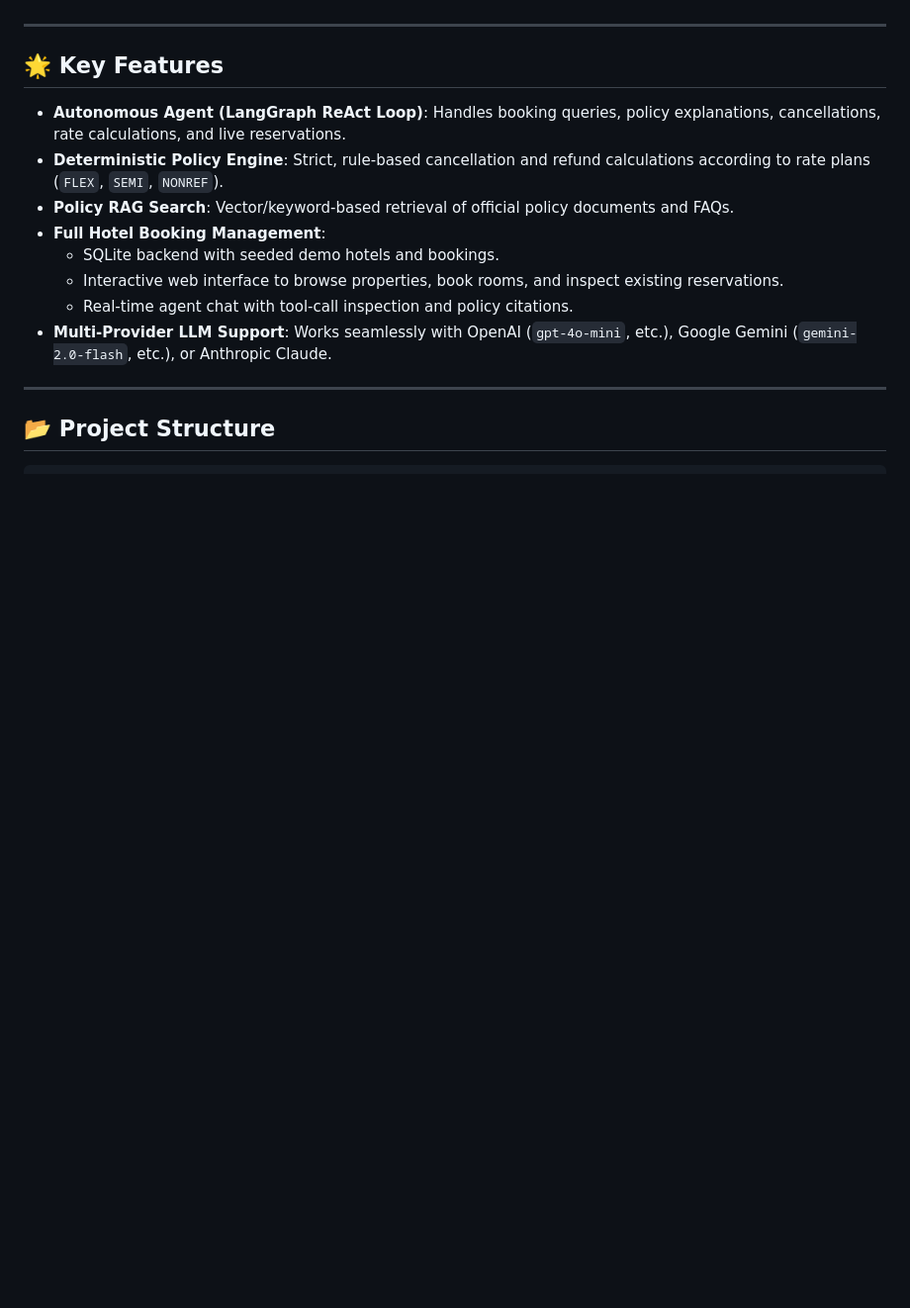
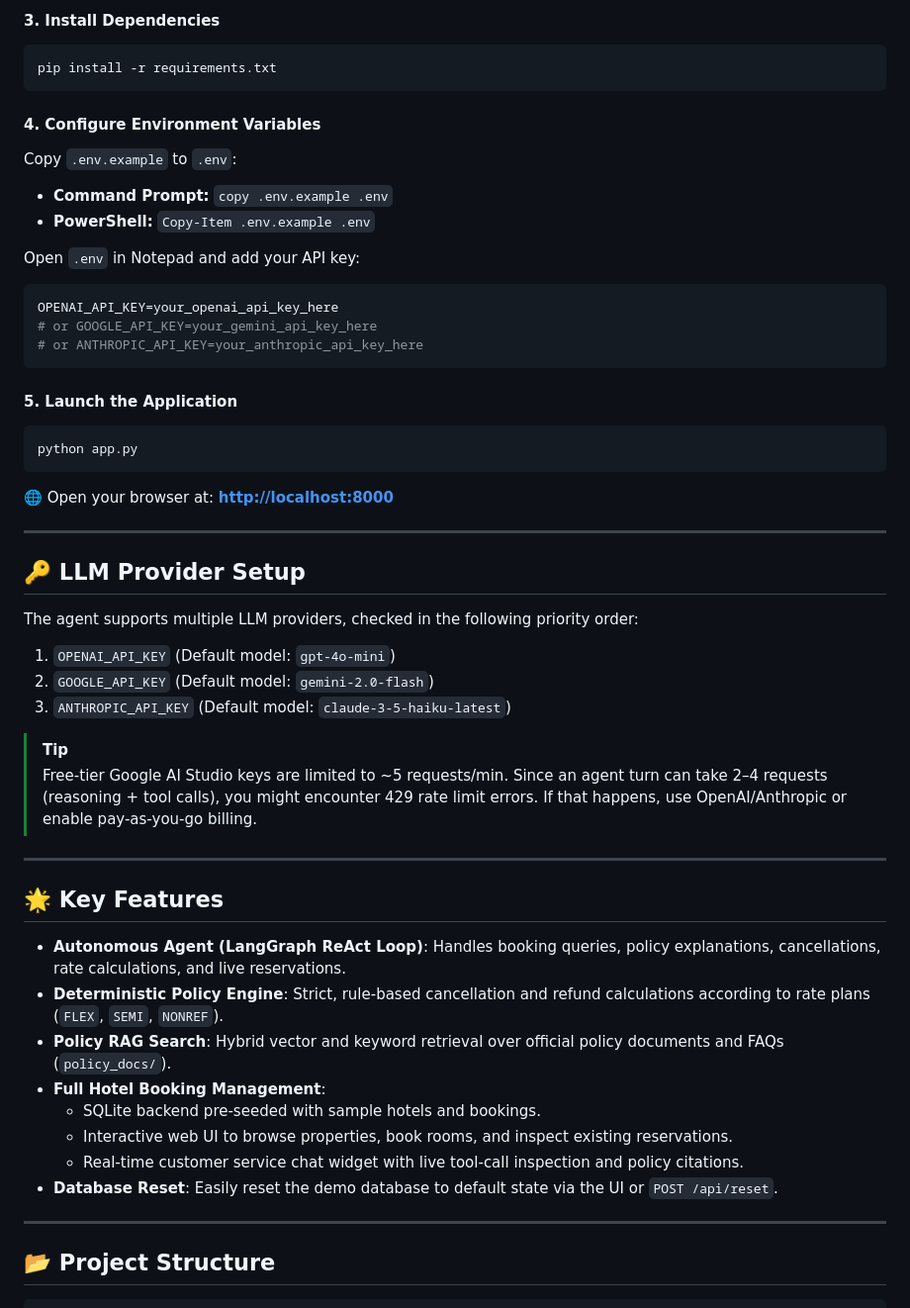
Before and after one commit to choudashu123/customer_service_agent, a Markdown page: README.md, the part around one of its changes. Shown at 99% size. Rendered like a GitHub page; blank space fills up the shorter version.

Commit message:
docs: add cross-platform setup and localhost instructions to README

````diff
--- a/README.md
+++ b/README.md
@@ -4,3 +80,38 @@ An intelligent, autonomous hotel customer service assistant powered by LangGraph
+#### 3. Install Dependencies
+```cmd
+pip install -r requirements.txt
+```
+
+#### 4. Configure Environment Variables
+Copy `.env.example` to `.env`:
+- **Command Prompt:** `copy .env.example .env`
+- **PowerShell:** `Copy-Item .env.example .env`
+
+Open `.env` in Notepad and add your API key:
+```ini
+OPENAI_API_KEY=your_openai_api_key_here
+# or GOOGLE_API_KEY=your_gemini_api_key_here
+# or ANTHROPIC_API_KEY=your_anthropic_api_key_here
+```
+
+#### 5. Launch the Application
+```cmd
+python app.py
+```
+
+🌐 Open your browser at: **[http://localhost:8000](http://localhost:8000)**
+
+---
+
+## 🔑 LLM Provider Setup
+
+The agent supports multiple LLM providers, checked in the following priority order:
+1. `OPENAI_API_KEY` (Default model: `gpt-4o-mini`)
+2. `GOOGLE_API_KEY` (Default model: `gemini-2.0-flash`)
+3. `ANTHROPIC_API_KEY` (Default model: `claude-3-5-haiku-latest`)
+
+> [!TIP]
+> Free-tier Google AI Studio keys are limited to ~5 requests/min. Since an agent turn can take 2–4 requests (reasoning + tool calls), you might encounter 429 rate limit errors. If that happens, use OpenAI/Anthropic or enable pay-as-you-go billing.
 
 ---
 
@@ -8,12 +119,12 @@ An intelligent, autonomous hotel customer service assistant powered by LangGraph
 
 - **Autonomous Agent (LangGraph ReAct Loop)**: Handles booking queries, policy explanations, cancellations, rate calculations, and live reservations.
 - **Deterministic Policy Engine**: Strict, rule-based cancellation and refund calculations according to rate plans (`FLEX`, `SEMI`, `NONREF`).
-- **Policy RAG Search**: Vector/keyword-based retrieval of official policy documents and FAQs.
+- **Policy RAG Search**: Hybrid vector and keyword retrieval over official policy documents and FAQs (`policy_docs/`).
 - **Full Hotel Booking Management**:
-  - SQLite backend with seeded demo hotels and bookings.
-  - Interactive web interface to browse properties, book rooms, and inspect existing reservations.
-  - Real-time agent chat with tool-call inspection and policy citations.
-- **Multi-Provider LLM Support**: Works seamlessly with OpenAI (`gpt-4o-mini`, etc.), Google Gemini (`gemini-2.0-flash`, etc.), or Anthropic Claude.
+  - SQLite backend pre-seeded with sample hotels and bookings.
+  - Interactive web UI to browse properties, book rooms, and inspect existing reservations.
+  - Real-time customer service chat widget with live tool-call inspection and policy citations.
+- **Database Reset**: Easily reset the demo database to default state via the UI or `POST /api/reset`.
 
 ---
 
````
Also changed, not shown: other parts of README.md (+88 -50 lines).
